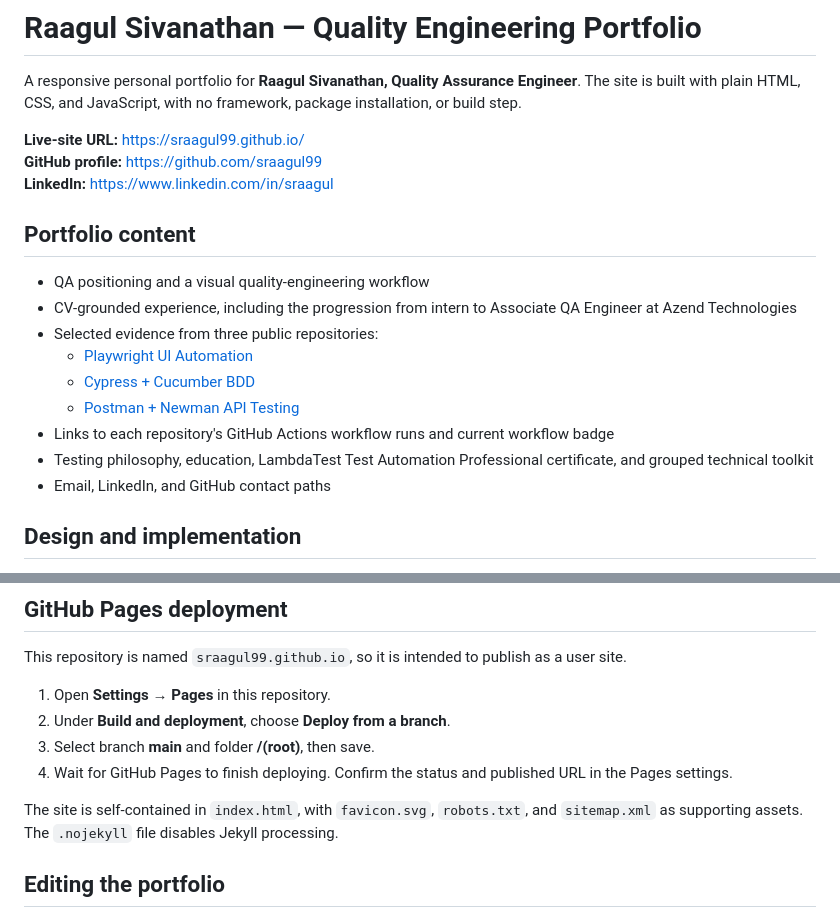
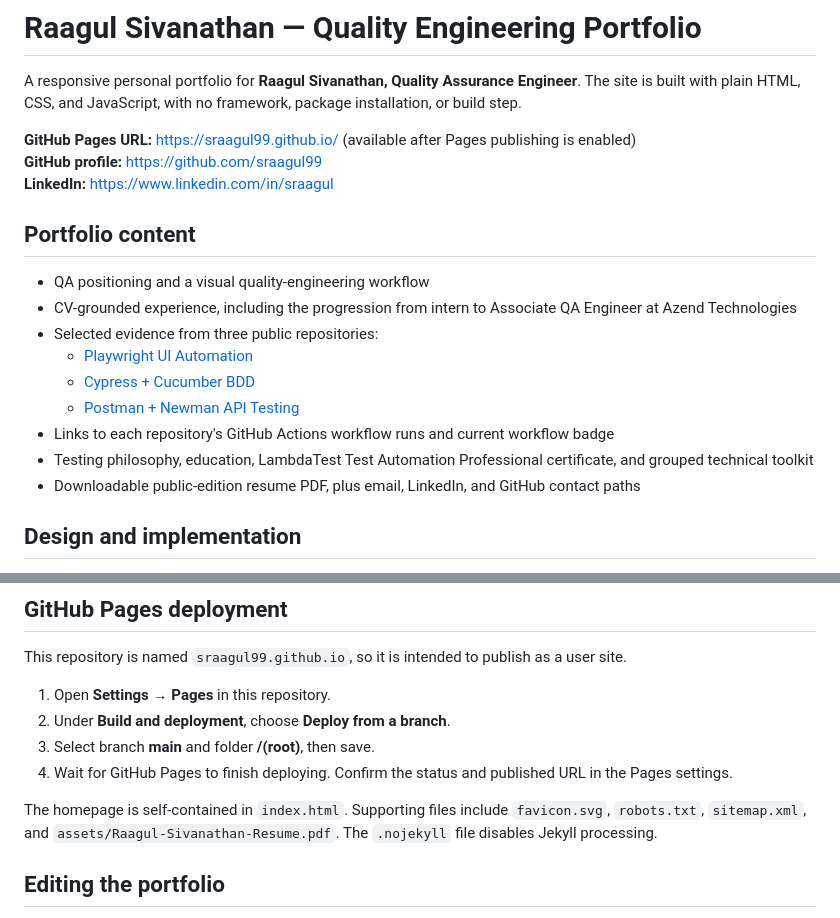
Before and after one commit to Dezz05/dezz05.github.io, a Markdown page: README.md, 2 parts joined by grey strips. Drawn GitHub-style.

Commit message:
Clarify Pages URL and document resume asset

```diff
--- a/README.md
+++ b/README.md
@@ -2,7 +2,7 @@
 
 A responsive personal portfolio for **Raagul Sivanathan, Quality Assurance Engineer**. The site is built with plain HTML, CSS, and JavaScript, with no framework, package installation, or build step.
 
-**Live-site URL:** https://sraagul99.github.io/
+**GitHub Pages URL:** https://sraagul99.github.io/ (available after Pages publishing is enabled)
 **GitHub profile:** https://github.com/sraagul99
 **LinkedIn:** https://www.linkedin.com/in/sraagul
 
@@ -16,7 +16,7 @@ A responsive personal portfolio for **Raagul Sivanathan, Quality Assurance Engin
   - [Postman + Newman API Testing](https://github.com/sraagul99/postman-newman-api-testing)
 - Links to each repository's GitHub Actions workflow runs and current workflow badge
 - Testing philosophy, education, LambdaTest Test Automation Professional certificate, and grouped technical toolkit
-- Email, LinkedIn, and GitHub contact paths
+- Downloadable public-edition resume PDF, plus email, LinkedIn, and GitHub contact paths
 
 ## Design and implementation
 
@@ -36,7 +36,7 @@ This repository is named `sraagul99.github.io`, so it is intended to publish as
 3. Select branch **main** and folder **/(root)**, then save.
 4. Wait for GitHub Pages to finish deploying. Confirm the status and published URL in the Pages settings.
 
-The site is self-contained in `index.html`, with `favicon.svg`, `robots.txt`, and `sitemap.xml` as supporting assets. The `.nojekyll` file disables Jekyll processing.
+The homepage is self-contained in `index.html`. Supporting files include `favicon.svg`, `robots.txt`, `sitemap.xml`, and `assets/Raagul-Sivanathan-Resume.pdf`. The `.nojekyll` file disables Jekyll processing.
 
 ## Editing the portfolio
 
```
